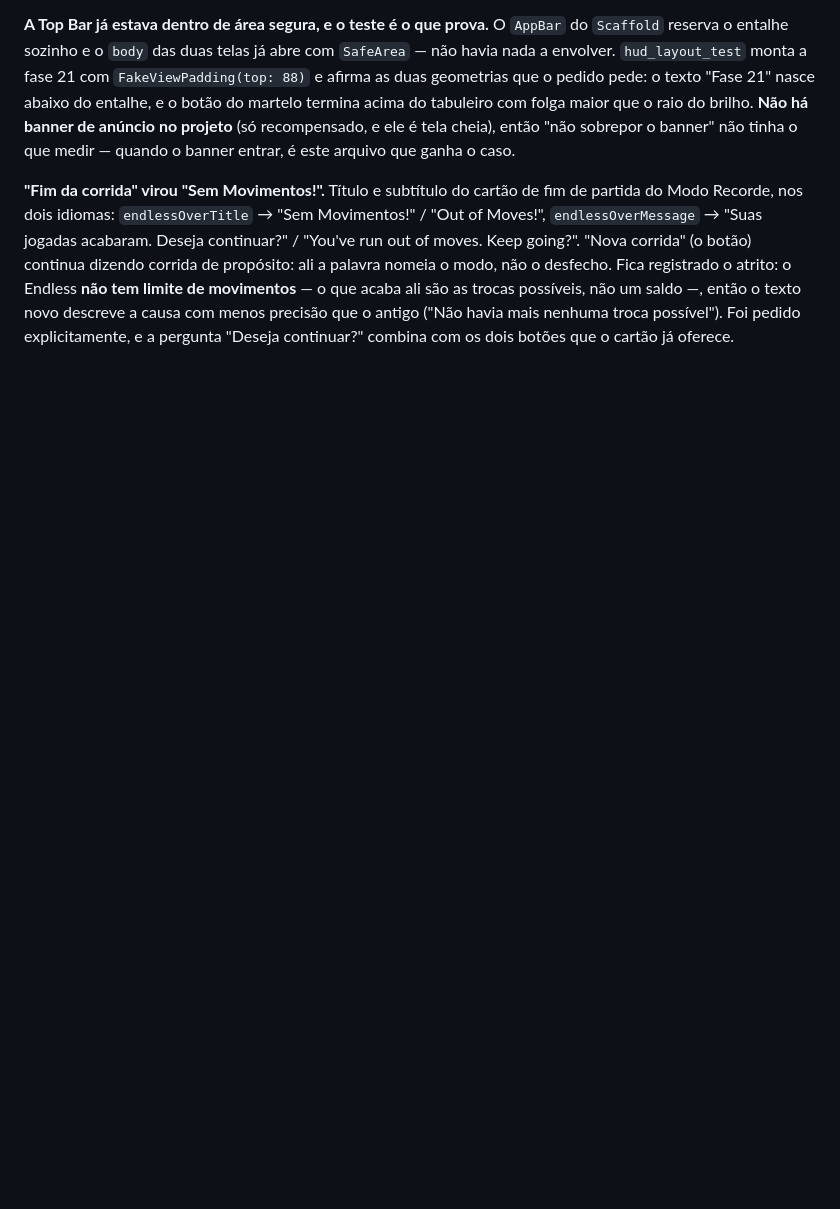
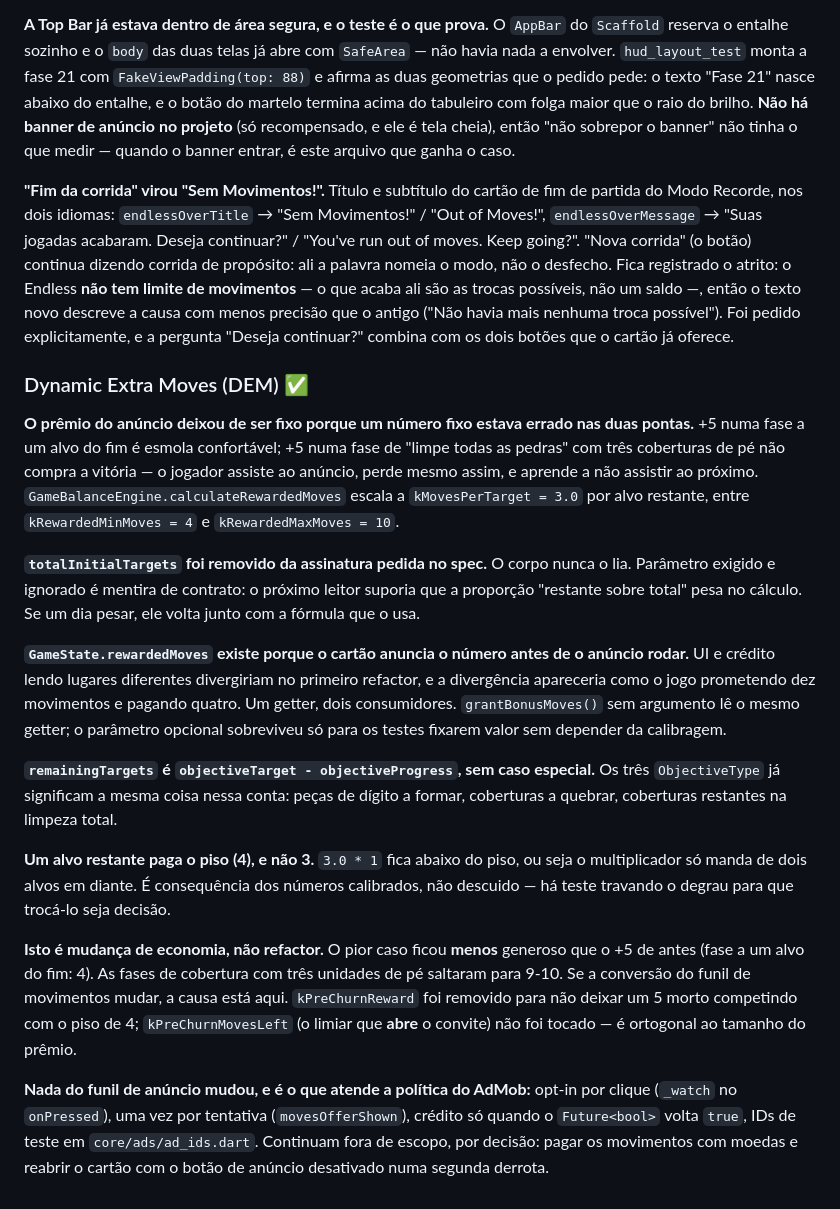
Before and after one commit to clebervg/nine-fuse, a Markdown page: CLAUDE.md, the part around the change. GitHub-like rendering; blank space fills up the shorter version.

Commit message:
docs: registra as decisões do Dynamic Extra Moves

```diff
--- a/CLAUDE.md
+++ b/CLAUDE.md
@@ -944,3 +944,49 @@ texto novo descreve a causa com menos precisão que o antigo
 ("Não havia mais nenhuma troca possível"). Foi pedido explicitamente, e a
 pergunta "Deseja continuar?" combina com os dois botões que o cartão já
 oferece.
+
+### Dynamic Extra Moves (DEM) ✅
+
+**O prêmio do anúncio deixou de ser fixo porque um número fixo estava errado
+nas duas pontas.** +5 numa fase a um alvo do fim é esmola confortável; +5 numa
+fase de "limpe todas as pedras" com três coberturas de pé não compra a vitória —
+o jogador assiste ao anúncio, perde mesmo assim, e aprende a não assistir ao
+próximo. `GameBalanceEngine.calculateRewardedMoves` escala a
+`kMovesPerTarget = 3.0` por alvo restante, entre `kRewardedMinMoves = 4` e
+`kRewardedMaxMoves = 10`.
+
+**`totalInitialTargets` foi removido da assinatura pedida no spec.** O corpo
+nunca o lia. Parâmetro exigido e ignorado é mentira de contrato: o próximo
+leitor suporia que a proporção "restante sobre total" pesa no cálculo. Se um
+dia pesar, ele volta junto com a fórmula que o usa.
+
+**`GameState.rewardedMoves` existe porque o cartão anuncia o número antes de o
+anúncio rodar.** UI e crédito lendo lugares diferentes divergiriam no primeiro
+refactor, e a divergência apareceria como o jogo prometendo dez movimentos e
+pagando quatro. Um getter, dois consumidores. `grantBonusMoves()` sem argumento
+lê o mesmo getter; o parâmetro opcional sobreviveu só para os testes fixarem
+valor sem depender da calibragem.
+
+**`remainingTargets` é `objectiveTarget - objectiveProgress`, sem caso
+especial.** Os três `ObjectiveType` já significam a mesma coisa nessa conta:
+peças de dígito a formar, coberturas a quebrar, coberturas restantes na limpeza
+total.
+
+**Um alvo restante paga o piso (4), e não 3.** `3.0 * 1` fica abaixo do piso, ou
+seja o multiplicador só manda de dois alvos em diante. É consequência dos
+números calibrados, não descuido — há teste travando o degrau para que trocá-lo
+seja decisão.
+
+**Isto é mudança de economia, não refactor.** O pior caso ficou **menos**
+generoso que o +5 de antes (fase a um alvo do fim: 4). As fases de cobertura com
+três unidades de pé saltaram para 9-10. Se a conversão do funil de movimentos
+mudar, a causa está aqui. `kPreChurnReward` foi removido para não deixar um 5
+morto competindo com o piso de 4; `kPreChurnMovesLeft` (o limiar que **abre** o
+convite) não foi tocado — é ortogonal ao tamanho do prêmio.
+
+**Nada do funil de anúncio mudou, e é o que atende a política do AdMob:**
+opt-in por clique (`_watch` no `onPressed`), uma vez por tentativa
+(`movesOfferShown`), crédito só quando o `Future<bool>` volta `true`, IDs de
+teste em `core/ads/ad_ids.dart`. Continuam fora de escopo, por decisão: pagar
+os movimentos com moedas e reabrir o cartão com o botão de anúncio desativado
+numa segunda derrota.
```
